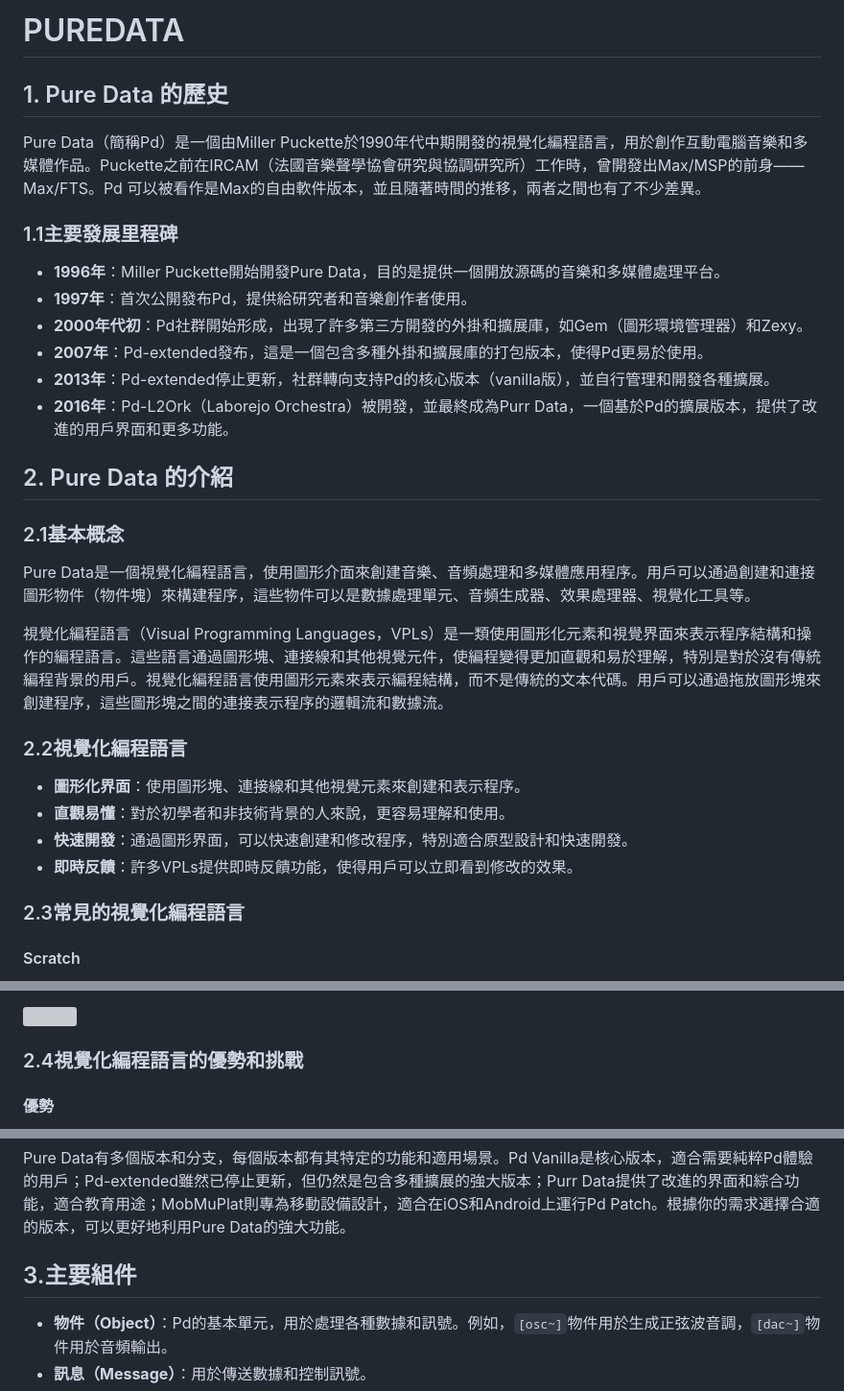
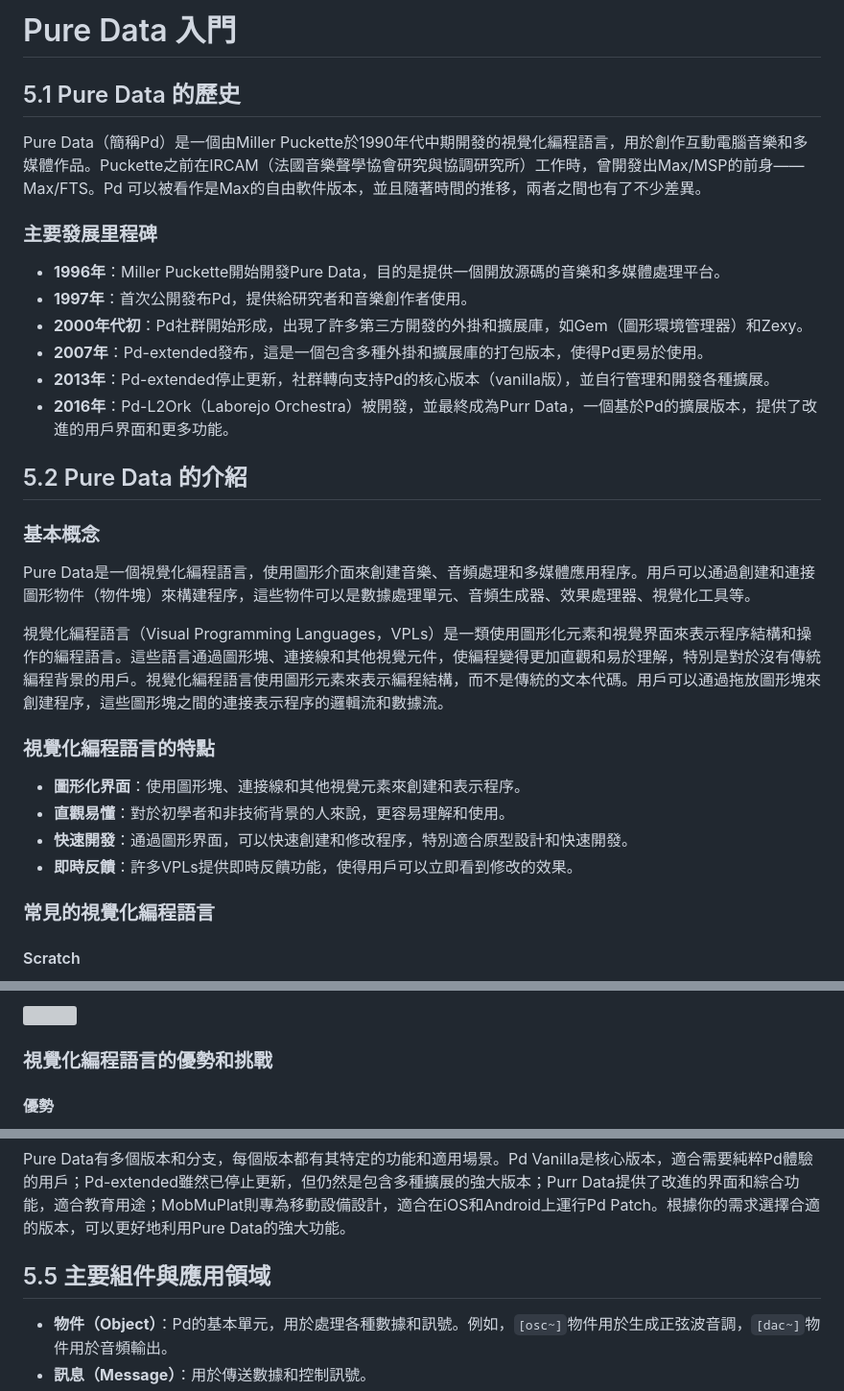
Before and after one commit to jinyaolin/SOUNDART, a Markdown page: chapters/05-puredata-intro.md, 3 parts joined by grey strips. Shown at 96% size. Drawn GitHub-style; grey boxes are pictures that could not be loaded.

```diff
--- a/chapters/05-puredata-intro.md
+++ b/chapters/05-puredata-intro.md
@@ -1,10 +1,10 @@
-# PUREDATA
+# Pure Data 入門
 
-## 1. Pure Data 的歷史
+## 5.1 Pure Data 的歷史
 
 Pure Data（簡稱Pd）是一個由Miller Puckette於1990年代中期開發的視覺化編程語言，用於創作互動電腦音樂和多媒體作品。Puckette之前在IRCAM（法國音樂聲學協會研究與協調研究所）工作時，曾開發出Max/MSP的前身——Max/FTS。Pd 可以被看作是Max的自由軟件版本，並且隨著時間的推移，兩者之間也有了不少差異。
 
-### 1.1主要發展里程碑
+### 主要發展里程碑
 
 - **1996年**：Miller Puckette開始開發Pure Data，目的是提供一個開放源碼的音樂和多媒體處理平台。
 - **1997年**：首次公開發布Pd，提供給研究者和音樂創作者使用。
@@ -13,22 +13,22 @@ Pure Data（簡稱Pd）是一個由Miller Puckette於1990年代中期開發的
 - **2013年**：Pd-extended停止更新，社群轉向支持Pd的核心版本（vanilla版），並自行管理和開發各種擴展。
 - **2016年**：Pd-L2Ork（Laborejo Orchestra）被開發，並最終成為Purr Data，一個基於Pd的擴展版本，提供了改進的用戶界面和更多功能。
 
-## 2. Pure Data 的介紹
+## 5.2 Pure Data 的介紹
 
-### 2.1基本概念
+### 基本概念
 
 Pure Data是一個視覺化編程語言，使用圖形介面來創建音樂、音頻處理和多媒體應用程序。用戶可以通過創建和連接圖形物件（物件塊）來構建程序，這些物件可以是數據處理單元、音頻生成器、效果處理器、視覺化工具等。
 
 視覺化編程語言（Visual Programming Languages，VPLs）是一類使用圖形化元素和視覺界面來表示程序結構和操作的編程語言。這些語言通過圖形塊、連接線和其他視覺元件，使編程變得更加直觀和易於理解，特別是對於沒有傳統編程背景的用戶。視覺化編程語言使用圖形元素來表示編程結構，而不是傳統的文本代碼。用戶可以通過拖放圖形塊來創建程序，這些圖形塊之間的連接表示程序的邏輯流和數據流。
 
-### 2.2視覺化編程語言
+### 視覺化編程語言的特點
 
 - **圖形化界面**：使用圖形塊、連接線和其他視覺元素來創建和表示程序。
 - **直觀易懂**：對於初學者和非技術背景的人來說，更容易理解和使用。
 - **快速開發**：通過圖形界面，可以快速創建和修改程序，特別適合原型設計和快速開發。
 - **即時反饋**：許多VPLs提供即時反饋功能，使得用戶可以立即看到修改的效果。
 
-### 2.3常見的視覺化編程語言
+### 常見的視覺化編程語言
 
 #### Scratch
 - **介紹**：Scratch 是由麻省理工學院（MIT）媒體實驗室開發的圖形化編程語言，主要面向兒童和初學者。
@@ -55,7 +55,7 @@ Pure Data是一個視覺化編程語言，使用圖形介面來創建音樂、
 <img src="../images/maxmsp.jpeg" style="width:600px;" />
 
 
-### 2.4視覺化編程語言的優勢和挑戰
+### 視覺化編程語言的優勢和挑戰
 
 #### 優勢
 - **降低學習門檻**：使沒有編程背景的人能夠輕鬆入門，特別適合教育和培訓。
@@ -222,7 +224,7 @@ Pure Data有多個版本和分支，每個版本都有其特定的功能和適
 
 
 
-## 3.主要組件
+## 5.5 主要組件與應用領域
 
 - **物件（Object）**：Pd的基本單元，用於處理各種數據和訊號。例如，`[osc~]`物件用於生成正弦波音調，`[dac~]`物件用於音頻輸出。
 - **訊息（Message）**：用於傳送數據和控制訊號。
```
Also changed, not shown: other parts of chapters/05-puredata-intro.md (+9 -7 lines), README.md (+0 -3 lines).
